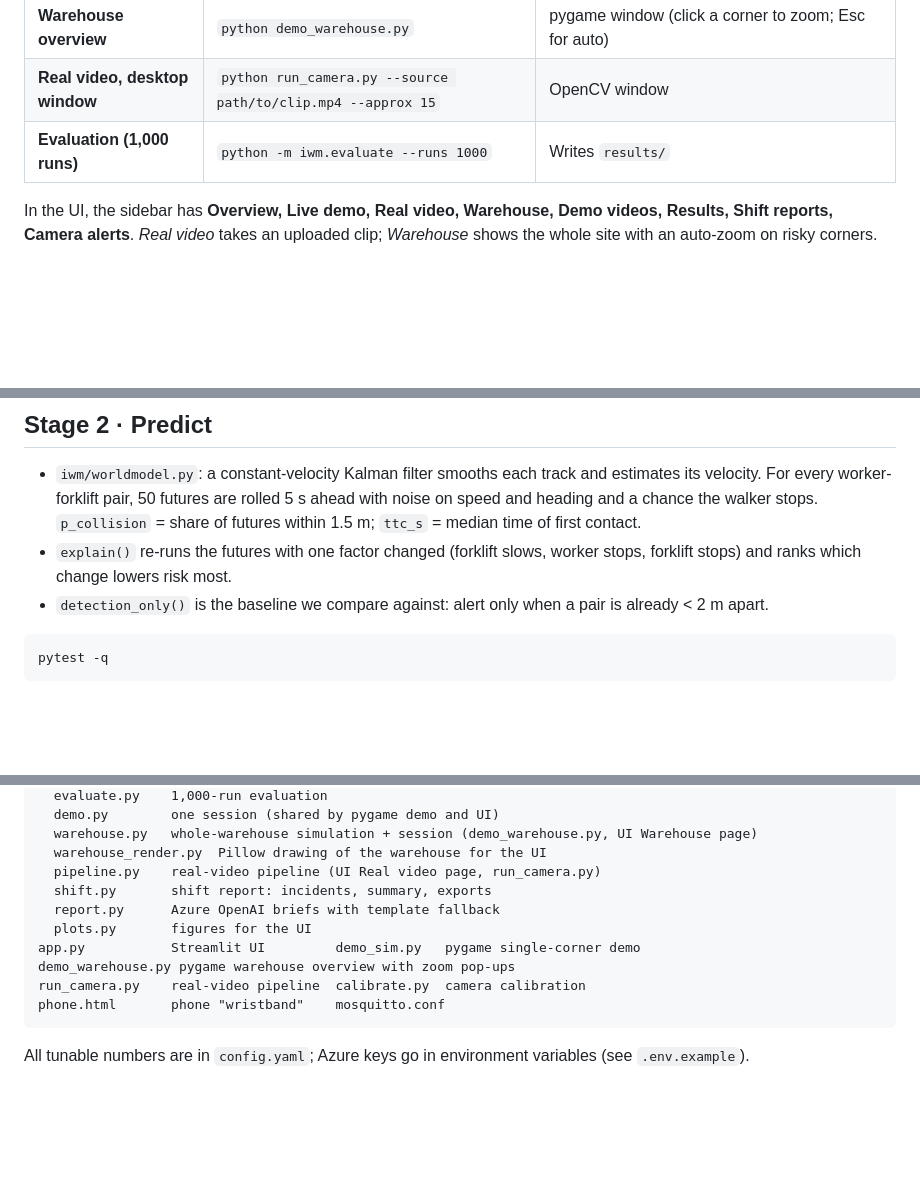
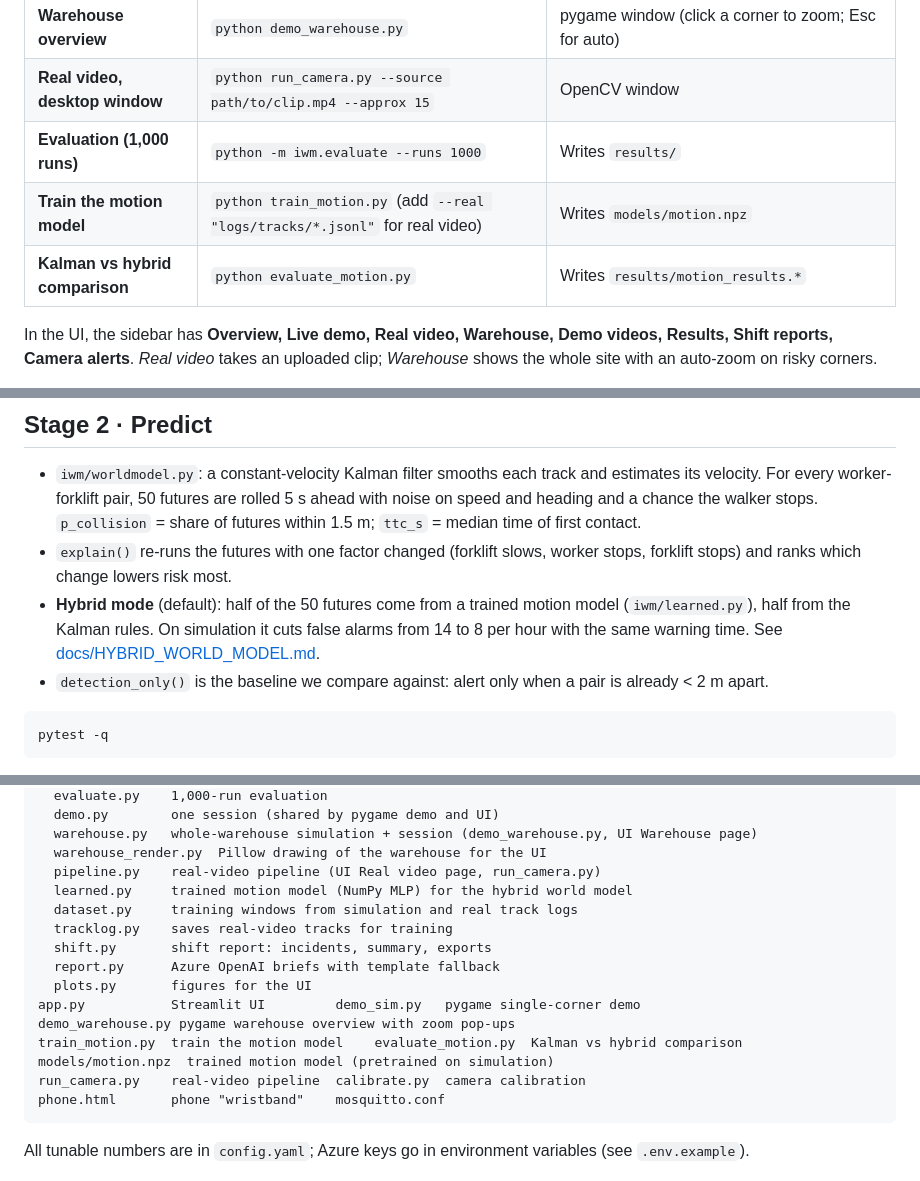
Before and after one commit to ksh3001/IndustrialWorldModelV1, a Markdown page: README.md, 3 parts joined by grey strips. Drawn GitHub-style; blank space fills up the shorter version.

````diff
--- a/README.md
+++ b/README.md
@@ -67,6 +67,8 @@ python -m iwm.sim --scenario blind_corner   # prints contact_t=3.9
 | **Warehouse overview** | `python demo_warehouse.py` | pygame window (click a corner to zoom; Esc for auto) |
 | **Real video, desktop window** | `python run_camera.py --source path/to/clip.mp4 --approx 15` | OpenCV window |
 | **Evaluation (1,000 runs)** | `python -m iwm.evaluate --runs 1000` | Writes `results/` |
+| **Train the motion model** | `python train_motion.py` (add `--real "logs/tracks/*.jsonl"` for real video) | Writes `models/motion.npz` |
+| **Kalman vs hybrid comparison** | `python evaluate_motion.py` | Writes `results/motion_results.*` |
 
 In the UI, the sidebar has **Overview, Live demo, Real video, Warehouse, Demo videos, Results, Shift reports, Camera
 alerts**. *Real video* takes an uploaded clip; *Warehouse* shows the whole site with an auto-zoom on risky corners.
@@ -157,6 +160,9 @@ python calibrate.py --source data/demo.mp4          # click 4 floor markers -> i
   median time of first contact.
 - `explain()` re-runs the futures with one factor changed (forklift slows, worker stops, forklift
   stops) and ranks which change lowers risk most.
+- **Hybrid mode** (default): half of the 50 futures come from a trained motion model (`iwm/learned.py`), half from
+  the Kalman rules. On simulation it cuts false alarms from 14 to 8 per hour with the same warning time. See
+  [docs/HYBRID_WORLD_MODEL.md](docs/HYBRID_WORLD_MODEL.md).
 - `detection_only()` is the baseline we compare against: alert only when a pair is already < 2 m apart.
 
 ```bash
@@ -261,11 +267,16 @@ iwm/
   warehouse.py   whole-warehouse simulation + session (demo_warehouse.py, UI Warehouse page)
   warehouse_render.py  Pillow drawing of the warehouse for the UI
   pipeline.py    real-video pipeline (UI Real video page, run_camera.py)
+  learned.py     trained motion model (NumPy MLP) for the hybrid world model
+  dataset.py     training windows from simulation and real track logs
+  tracklog.py    saves real-video tracks for training
   shift.py       shift report: incidents, summary, exports
   report.py      Azure OpenAI briefs with template fallback
   plots.py       figures for the UI
 app.py           Streamlit UI         demo_sim.py   pygame single-corner demo
 demo_warehouse.py pygame warehouse overview with zoom pop-ups
+train_motion.py  train the motion model    evaluate_motion.py  Kalman vs hybrid comparison
+models/motion.npz  trained motion model (pretrained on simulation)
 run_camera.py    real-video pipeline  calibrate.py  camera calibration
 phone.html       phone "wristband"    mosquitto.conf
 ```
````
Also changed, not shown: other parts of README.md (+1 -0 lines), docs/HYBRID_WORLD_MODEL.md (added, +62 -0 lines), results/motion_results.png (added), 15 other files.
